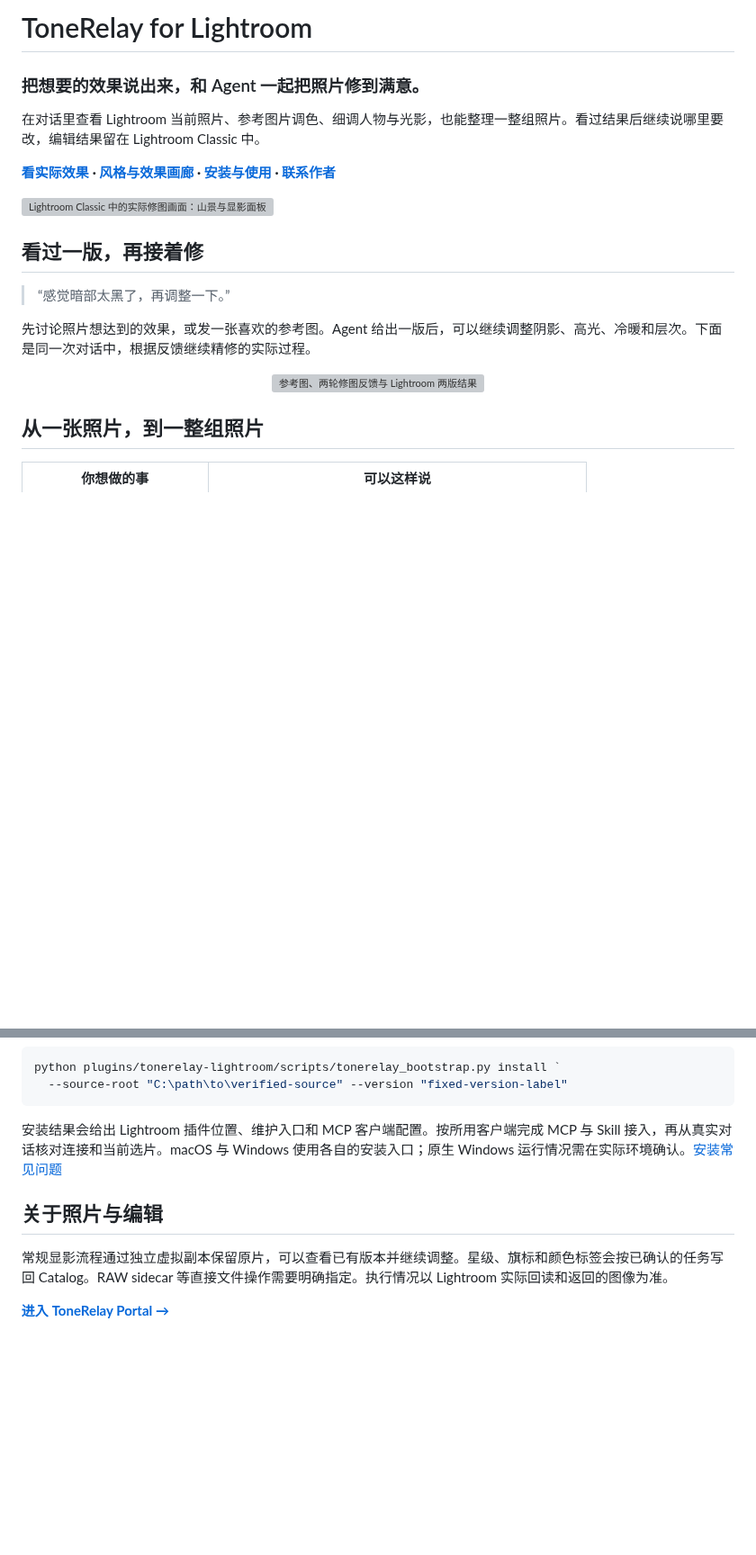
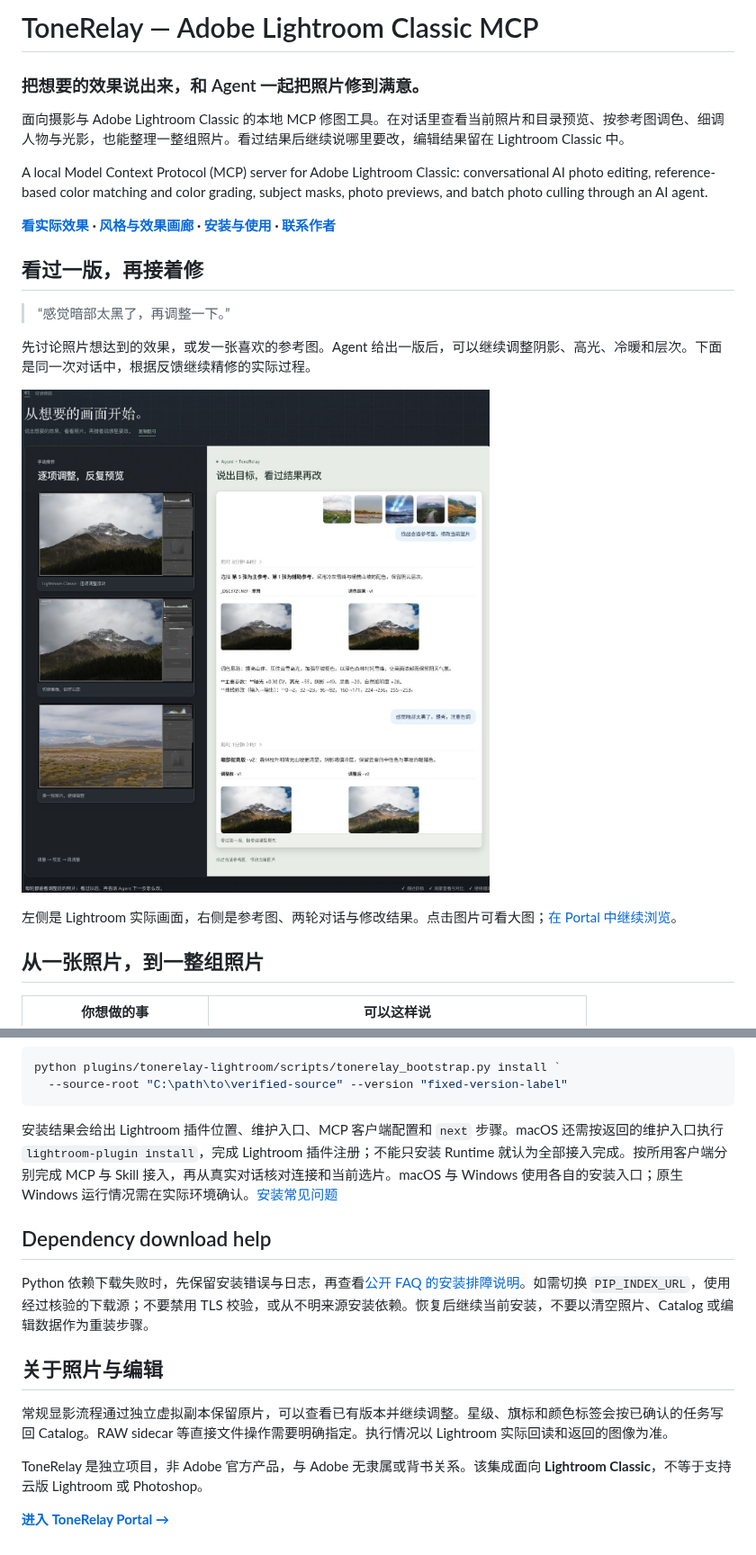
Before and after one commit to ReefRuan/tonerelay-lightroom-mcp, a Markdown page: README.md, 2 parts joined by grey strips. Shown at 90% size. Rendered like a GitHub page; pictures changed too: assets/readme/dialogue-workflow.jpg (added); blank space fills up the shorter version; grey boxes are pictures that could not be loaded.

Commit message:
Refresh Lightroom MCP showcase screenshots and discovery keywords

````diff
--- a/README.md
+++ b/README.md
@@ -1,12 +1,12 @@
-# ToneRelay for Lightroom
+# ToneRelay — Adobe Lightroom Classic MCP
 
 ### 把想要的效果说出来，和 Agent 一起把照片修到满意。
 
-在对话里查看 Lightroom 当前照片、参考图片调色、细调人物与光影，也能整理一整组照片。看过结果后继续说哪里要改，编辑结果留在 Lightroom Classic 中。
+面向摄影与 Adobe Lightroom Classic 的本地 MCP 修图工具。在对话里查看当前照片和目录预览、按参考图调色、细调人物与光影，也能整理一整组照片。看过结果后继续说哪里要改，编辑结果留在 Lightroom Classic 中。
+
+A local Model Context Protocol (MCP) server for Adobe Lightroom Classic: conversational AI photo editing, reference-based color matching and color grading, subject masks, photo previews, and batch photo culling through an AI agent.
 
 **[看实际效果](https://reefruan.github.io/tonerelay-portal/#experience) · [风格与效果画廊](https://reefruan.github.io/tonerelay-portal/#gallery) · [安装与使用](https://reefruan.github.io/tonerelay-portal/lightroom-classic-mcp/) · [联系作者](https://reefruan.github.io/tonerelay-portal/contact.html)**
-
-[![Lightroom Classic 中的实际修图画面：山景与显影面板](https://reefruan.github.io/tonerelay-portal/experience/lr-develop-mountain.webp)](https://reefruan.github.io/tonerelay-portal/#experience)
 
 ## 看过一版，再接着修
 
@@ -14,11 +14,9 @@
 
 先讨论照片想达到的效果，或发一张喜欢的参考图。Agent 给出一版后，可以继续调整阴影、高光、冷暖和层次。下面是同一次对话中，根据反馈继续精修的实际过程。
 
-<p align="center">
-  <a href="https://reefruan.github.io/tonerelay-portal/experience/conversation-refine-tight.webp">
-    <img src="https://reefruan.github.io/tonerelay-portal/experience/conversation-refine-tight.webp" alt="参考图、两轮修图反馈与 Lightroom 两版结果" width="600">
-  </a>
-</p>
+[![Adobe Lightroom Classic 与 ToneRelay MCP 的对话精修：参考图、第一版结果与提亮暗部后的第二版](assets/readme/dialogue-workflow.jpg)](assets/readme/dialogue-workflow.jpg)
+
+左侧是 Lightroom 实际画面，右侧是参考图、两轮对话与修改结果。点击图片可看大图；[在 Portal 中继续浏览](https://reefruan.github.io/tonerelay-portal/#experience)。
 
 ## 从一张照片，到一整组照片
 
@@ -92,10 +78,16 @@ python plugins/tonerelay-lightroom/scripts/tonerelay_bootstrap.py install `
   --source-root "C:\path\to\verified-source" --version "fixed-version-label"
 ```
 
-安装结果会给出 Lightroom 插件位置、维护入口和 MCP 客户端配置。按所用客户端完成 MCP 与 Skill 接入，再从真实对话核对连接和当前选片。macOS 与 Windows 使用各自的安装入口；原生 Windows 运行情况需在实际环境确认。[安装常见问题](https://github.com/ReefRuan/tonerelay-portal/blob/main/docs/faq.md)
+安装结果会给出 Lightroom 插件位置、维护入口、MCP 客户端配置和 `next` 步骤。macOS 还需按返回的维护入口执行 `lightroom-plugin install`，完成 Lightroom 插件注册；不能只安装 Runtime 就认为全部接入完成。按所用客户端分别完成 MCP 与 Skill 接入，再从真实对话核对连接和当前选片。macOS 与 Windows 使用各自的安装入口；原生 Windows 运行情况需在实际环境确认。[安装常见问题](https://github.com/ReefRuan/tonerelay-portal/blob/main/docs/faq.md)
+
+## Dependency download help
+
+Python 依赖下载失败时，先保留安装错误与日志，再查看[公开 FAQ 的安装排障说明](https://github.com/ReefRuan/tonerelay-portal/blob/main/docs/faq.md)。如需切换 `PIP_INDEX_URL`，使用经过核验的下载源；不要禁用 TLS 校验，或从不明来源安装依赖。恢复后继续当前安装，不要以清空照片、Catalog 或编辑数据作为重装步骤。
 
 ## 关于照片与编辑
 
 常规显影流程通过独立虚拟副本保留原片，可以查看已有版本并继续调整。星级、旗标和颜色标签会按已确认的任务写回 Catalog。RAW sidecar 等直接文件操作需要明确指定。执行情况以 Lightroom 实际回读和返回的图像为准。
 
+ToneRelay 是独立项目，非 Adobe 官方产品，与 Adobe 无隶属或背书关系。该集成面向 **Lightroom Classic**，不等于支持云版 Lightroom 或 Photoshop。
+
 **[进入 ToneRelay Portal →](https://reefruan.github.io/tonerelay-portal/)**
````
Also changed, not shown: other parts of README.md (+4 -16 lines), assets/readme/batch-workflow.jpg (added), assets/readme/reference-color.jpg (added), assets/readme/subject-mask.jpg (added).
